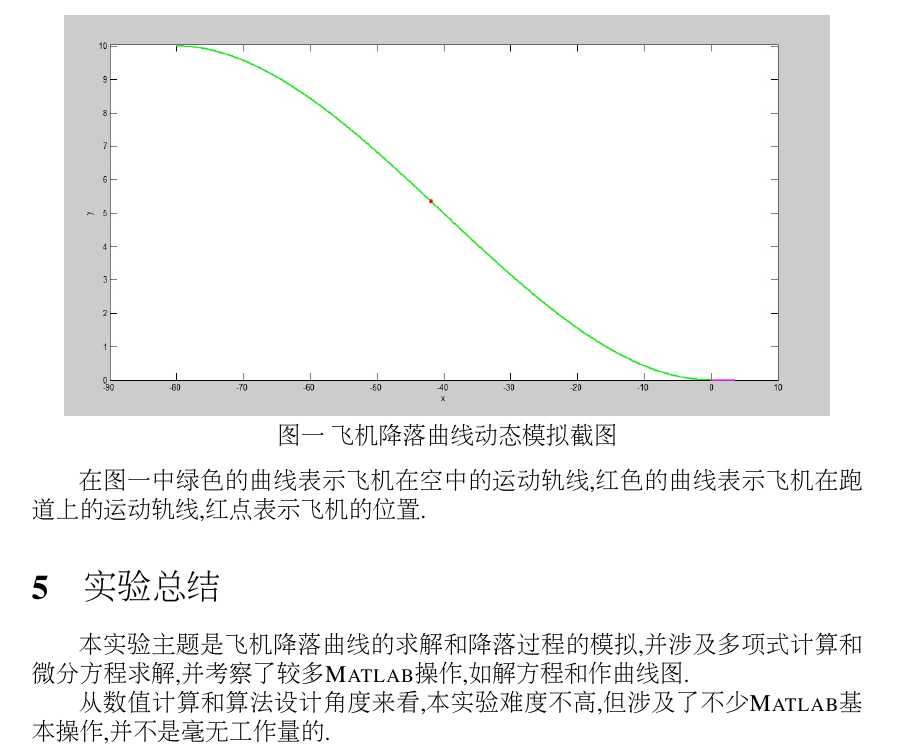
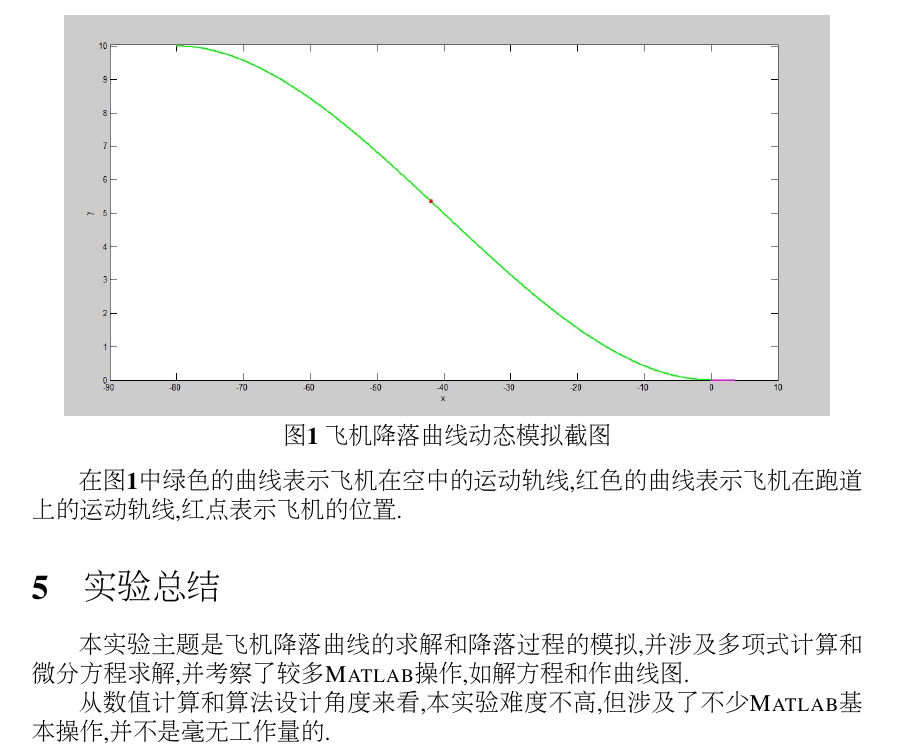
Before and after one commit to pll513/Report01, a LaTeX document (Report01.tex): part of page 5 of 6, cut so that both start at the same text. Compiled offline with pdfLaTeX.

Commit message:
a little modification

```diff
--- a/Report01.tex
+++ b/Report01.tex
@@ -243,9 +241,9 @@ end
 \par 最后我们可以得到飞机降落过程的模拟图.
 \begin{center}
 \includegraphics[width = 13.5cm]{plane.jpg}\\
-\textbf{图一} 飞机降落曲线动态模拟截图\\
+\textbf{图1} 飞机降落曲线动态模拟截图\\
 \end{center}
-\par 在\textbf{图一}中绿色的曲线表示飞机在空中的运动轨线,红色的曲线表示飞机在跑道上的运动轨线,红点表示飞机的位置.
+\par 在\textbf{图1}中绿色的曲线表示飞机在空中的运动轨线,红色的曲线表示飞机在跑道上的运动轨线,红点表示飞机的位置.
 \section{实验总结}
 本实验主题是飞机降落曲线的求解和降落过程的模拟,并涉及多项式计算和微分方程求解,并考察了较多\textsc{Matlab}操作,如解方程和作曲线图.\par 从数值计算和算法设计角度来看,本实验难度不高,但涉及了不少\textsc{Matlab}基本操作,并不是毫无工作量的.\par 此外,在这次实验中,\textsc{Matlab}也暴露出它较之于\textsc{Mathematica}和\textsc{Maple}的一些不足,比如在求解待定系数不等式方面.
 
```
Also changed, not shown: Report01.pdf, Report01.tex (2 more changed lines).
